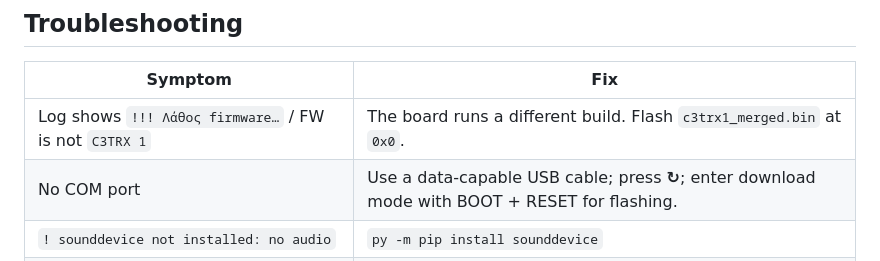
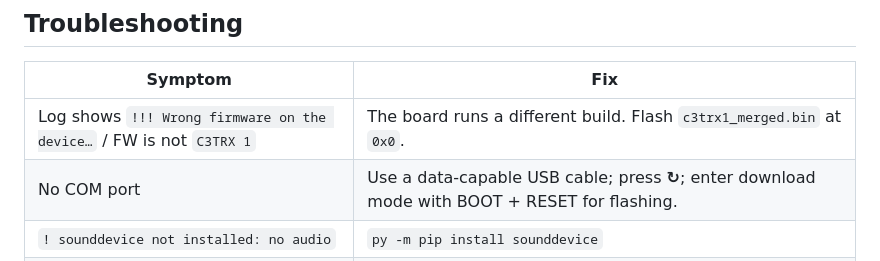
Before and after one commit to z1000biker/esp32c3rxtx, a Markdown page: README.md, the part around the change. Rendered like a GitHub page.

Commit message:
README: English firmware warning in troubleshooting

```diff
--- a/README.md
+++ b/README.md
@@ -502,7 +502,7 @@ Read from `firmware/c3trx1_merged.bin` with `esptool image-info`:
 
 | Symptom | Fix |
 |---|---|
-| Log shows `!!! Λάθος firmware…` / FW is not `C3TRX 1` | The board runs a different build. Flash `c3trx1_merged.bin` at `0x0`. |
+| Log shows `!!! Wrong firmware on the device…` / FW is not `C3TRX 1` | The board runs a different build. Flash `c3trx1_merged.bin` at `0x0`. |
 | No COM port | Use a data‑capable USB cable; press **↻**; enter download mode with BOOT + RESET for flashing. |
 | `! sounddevice not installed: no audio` | `py -m pip install sounddevice` |
 | *Dropped* counter keeps rising | Increase **RX window** (e.g. 256–512), close other heavy USB/CPU loads. |
```
